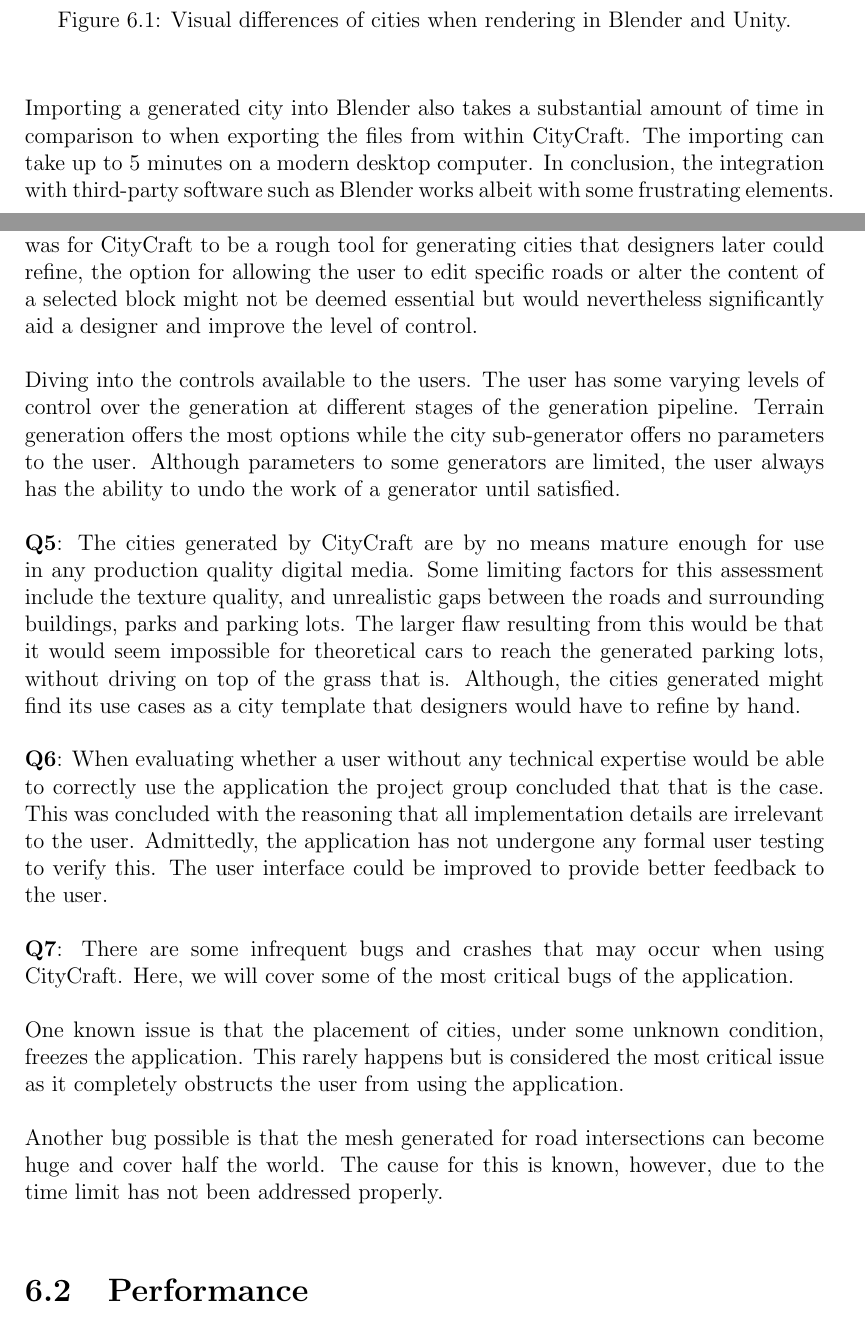
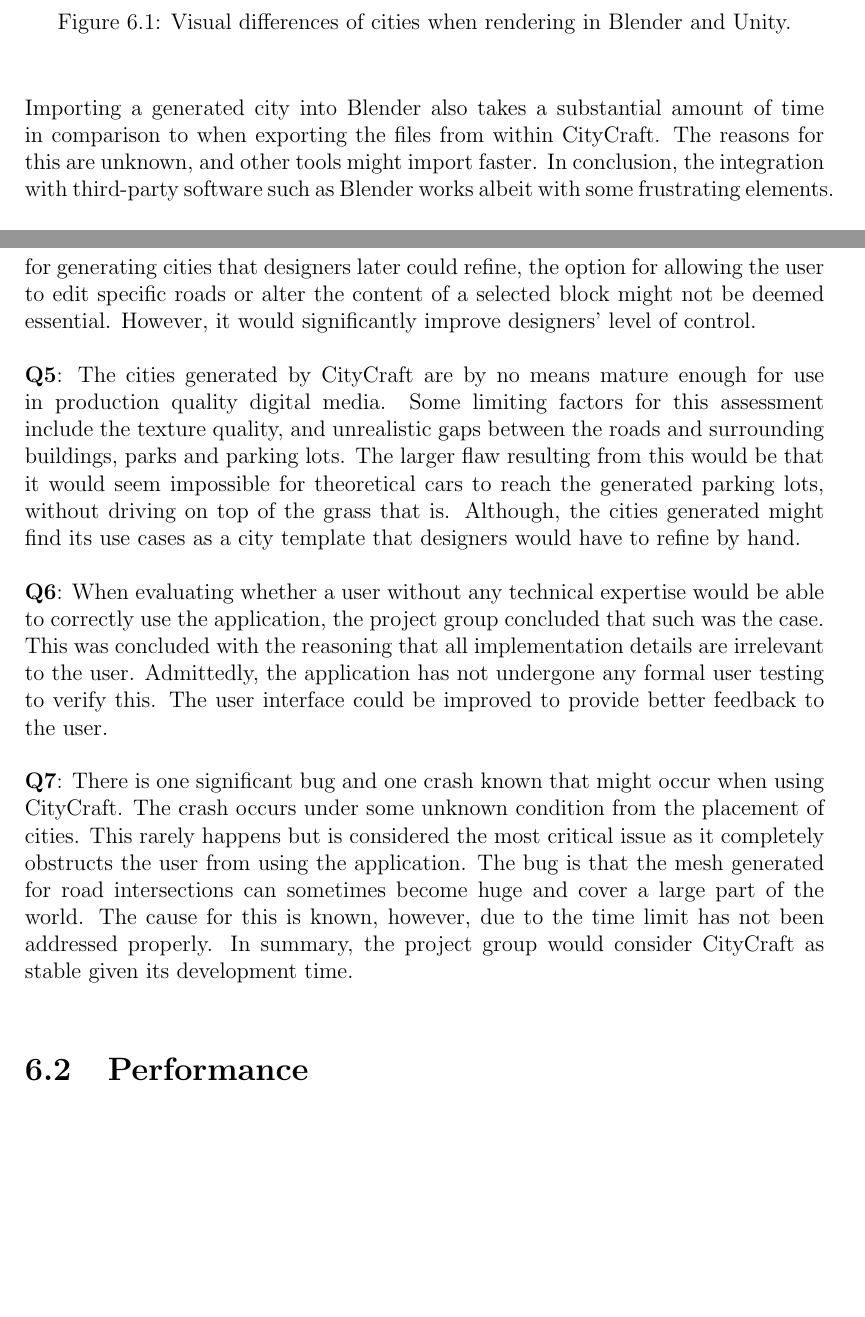
Before and after one commit to DATX02-20-02/Report, a LaTeX thesis (main.tex, which reads tex/discussion/results.tex): two parts of pages 71 and 73 of 83 before the commit and two parts of pages 71 and 73 of 82 after it, joined at a grey line, cut so that both start at the same text, the shorter picture padded with empty space. Compiled offline with pdfLaTeX.

Commit message:
Feedback

```diff
--- a/tex/discussion/results.tex
+++ b/tex/discussion/results.tex
@@ -73,35 +72,28 @@
-CityCraft, tries to be both in the sense that each sub-generator is essentially seed-based but imposes some user choices in the placement of cities for example.
-Since the goal was for CityCraft to be a rough tool for generating cities that designers later could refine, the option for allowing the user to edit specific roads or alter the content of a selected block might not be deemed essential but would nevertheless significantly aid a designer and improve the level of control.
-
-Diving into the controls available to the users.
-The user has some varying levels of control over the generation at different stages of the generation pipeline.
-Terrain generation offers the most options while the city sub-generator offers no parameters to the user.
-Although parameters to some generators are limited, the user always has the ability to undo the work of a generator until satisfied.
+This distinction highlights an important design choice of either creating a city editor with dynamic PCG, or a city generator capable of producing infinite worlds through static PCG.
+CityCraft, tries to be both in the sense that each sub-generator is essentially stateless, but still imposes some user choices in the placement of cities for example.
+Since the goal of CityCraft was to be a rough tool for generating cities that designers later could refine, the option for allowing the user to edit specific roads or alter the content of a selected block might not be deemed essential.
+However, it would significantly improve designers' level of control.
 
 % Are the cities suitable for use in digital media such as games and film?
 \textbf{Q5}:
-The cities generated by CityCraft are by no means mature enough for use in any production quality digital media.
+The cities generated by CityCraft are by no means mature enough for use in production quality digital media.
 Some limiting factors for this assessment include the texture quality, and unrealistic gaps between the roads and surrounding buildings, parks and parking lots.
 The larger flaw resulting from this would be that it would seem impossible for theoretical cars to reach the generated parking lots, without driving on top of the grass that is.
 Although, the cities generated might find its use cases as a city template that designers would have to refine by hand.
 
 % Are users without technical expertise able to correctly use the application?
 \textbf{Q6}:
-When evaluating whether a user without any technical expertise would be able to correctly use the application the project group concluded that that is the case.
+When evaluating whether a user without any technical expertise would be able to correctly use the application, the project group concluded that such was the case.
 This was concluded with the reasoning that all implementation details are irrelevant to the user.
 Admittedly, the application has not undergone any formal user testing to verify this.
 The user interface could be improved to provide better feedback to the user.
 
 % Are there any known crashes in the application or visual artifacts in the generated models?
 \textbf{Q7}:
-There are some infrequent bugs and crashes that may occur when using CityCraft.
-Here, we will cover some of the most critical bugs of the application.
-
+There is one significant bug and one crash known that might occur when using CityCraft.
 % Placement of cities crash
-One known issue is that the placement of cities, under some unknown condition, freezes the application.
+The crash occurs under some unknown condition from the placement of cities.
 This rarely happens but is considered the most critical issue as it completely obstructs the user from using the application.
-
-% Road Walls
-Another bug possible is that the mesh generated for road intersections can become huge and cover half the world.
+The bug is that the mesh generated for road intersections can sometimes become huge and cover a large part of the world.
 The cause for this is known, however, due to the time limit has not been addressed properly.
-% TODO: add figure?
+In summary, the project group would consider CityCraft as stable given its development time.
```
Also changed, not shown: tex/results/terrain.tex (+1 -1 lines), tex/discussion/results.tex (29 more changed lines).
